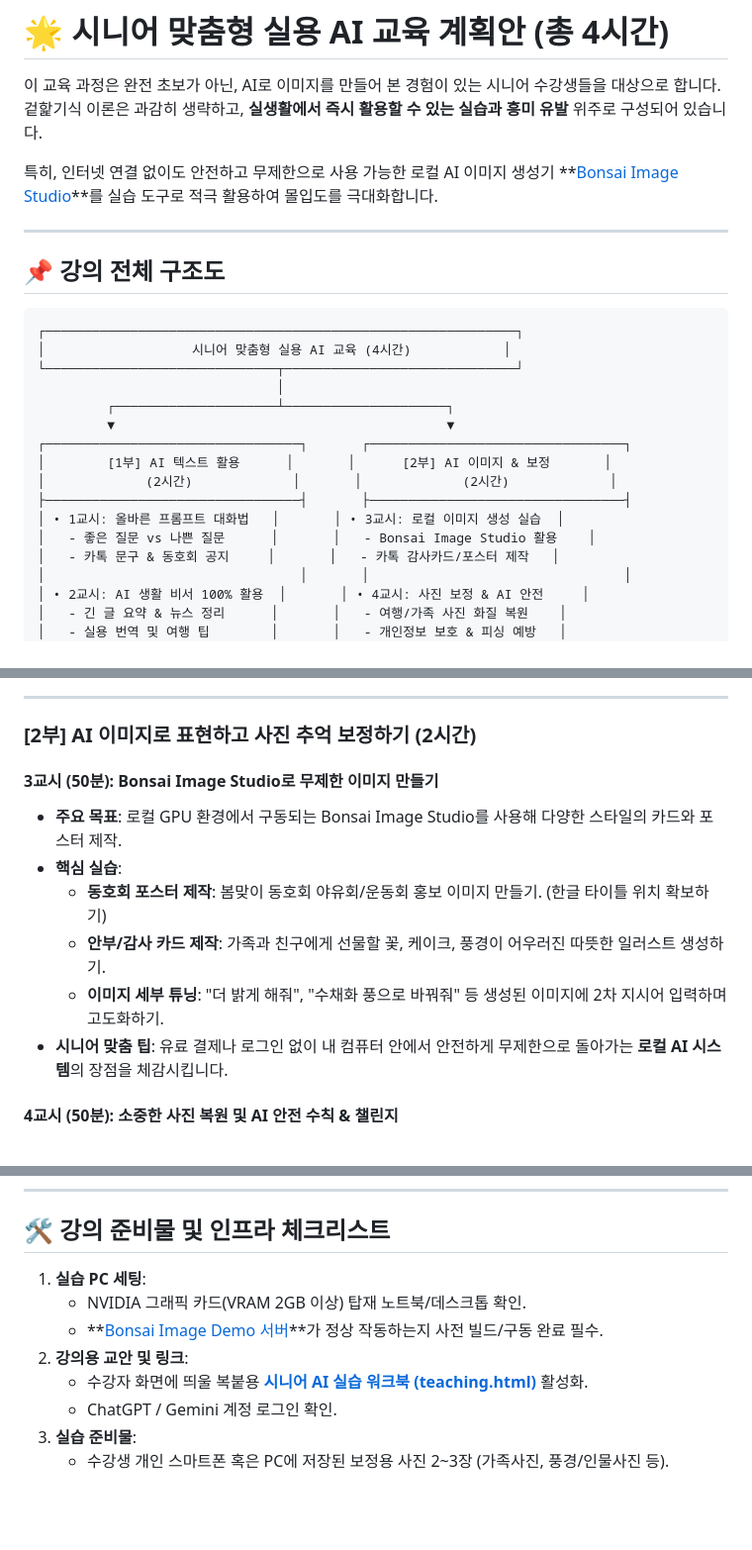
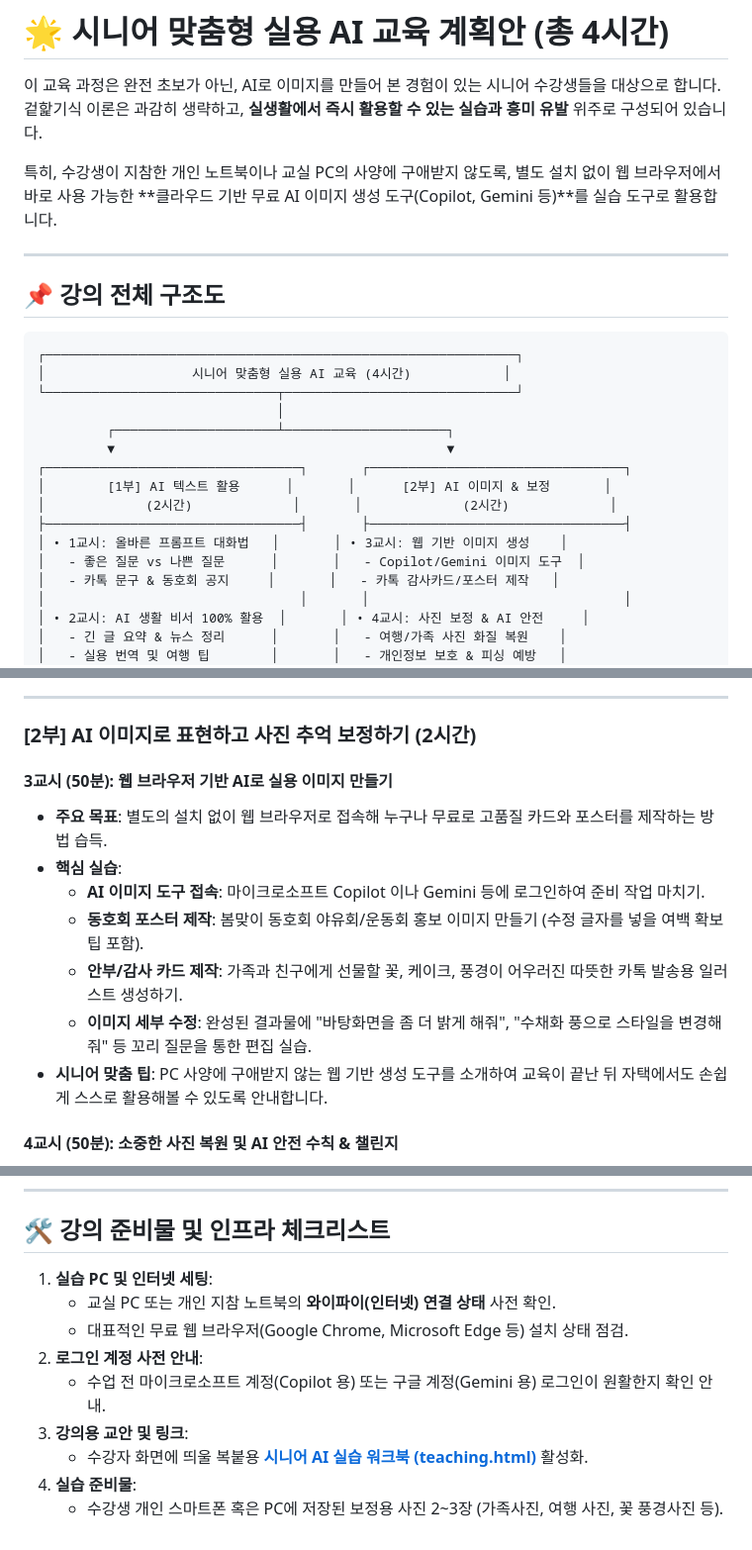
Before and after one commit to mrsure1/AI_Class, a Markdown page: lecture_plan.md, 3 parts joined by grey strips. Shown at 99% size. Rendered like a GitHub page; blank space fills up the shorter version.

Commit message:
[Update] 로컬 AI 대신 웹 이미지 생성 도구 기반 강의 계획안으로 변경

```diff
--- a/lecture_plan.md
+++ b/lecture_plan.md
@@ -2,7 +2,7 @@
 
 이 교육 과정은 완전 초보가 아닌, AI로 이미지를 만들어 본 경험이 있는 시니어 수강생들을 대상으로 합니다. 겉핥기식 이론은 과감히 생략하고, **실생활에서 즉시 활용할 수 있는 실습과 흥미 유발** 위주로 구성되어 있습니다.
 
-특히, 인터넷 연결 없이도 안전하고 무제한으로 사용 가능한 로컬 AI 이미지 생성기 **[Bonsai Image Studio](file:///d:/MrSure/AI%EA%B0%95%EC%9D%98/image_generator.html)**를 실습 도구로 적극 활용하여 몰입도를 극대화합니다.
+특히, 수강생이 지참한 개인 노트북이나 교실 PC의 사양에 구애받지 않도록, 별도 설치 없이 웹 브라우저에서 바로 사용 가능한 **클라우드 기반 무료 AI 이미지 생성 도구(Copilot, Gemini 등)**를 실습 도구로 활용합니다.
 
 ---
 
@@ -19,8 +19,8 @@
 │        [1부] AI 텍스트 활용      │       │      [2부] AI 이미지 & 보정       │
 │             (2시간)             │       │             (2시간)             │
 ├─────────────────────────────────┤       ├─────────────────────────────────┤
-│ • 1교시: 올바른 프롬프트 대화법   │       │ • 3교시: 로컬 이미지 생성 실습  │
-│   - 좋은 질문 vs 나쁜 질문      │       │   - Bonsai Image Studio 활용    │
+│ • 1교시: 올바른 프롬프트 대화법   │       │ • 3교시: 웹 기반 이미지 생성    │
+│   - 좋은 질문 vs 나쁜 질문      │       │   - Copilot/Gemini 이미지 도구  │
 │   - 카톡 문구 & 동호회 공지     │       │   - 카톡 감사카드/포스터 제작   │
 │                                 │       │                                 │
 │ • 2교시: AI 생활 비서 100% 활용  │       │ • 4교시: 사진 보정 & AI 안전     │
@@ -55,13 +55,14 @@
 
 ### [2부] AI 이미지로 표현하고 사진 추억 보정하기 (2시간)
 
-#### 3교시 (50분): Bonsai Image Studio로 무제한 이미지 만들기
-*   **주요 목표**: 로컬 GPU 환경에서 구동되는 Bonsai Image Studio를 사용해 다양한 스타일의 카드와 포스터 제작.
+#### 3교시 (50분): 웹 브라우저 기반 AI로 실용 이미지 만들기
+*   **주요 목표**: 별도의 설치 없이 웹 브라우저로 접속해 누구나 무료로 고품질 카드와 포스터를 제작하는 방법 습득.
 *   **핵심 실습**:
-    *   **동호회 포스터 제작**: 봄맞이 동호회 야유회/운동회 홍보 이미지 만들기. (한글 타이틀 위치 확보하기)
-    *   **안부/감사 카드 제작**: 가족과 친구에게 선물할 꽃, 케이크, 풍경이 어우러진 따뜻한 일러스트 생성하기.
-    *   **이미지 세부 튜닝**: "더 밝게 해줘", "수채화 풍으로 바꿔줘" 등 생성된 이미지에 2차 지시어 입력하며 고도화하기.
-*   **시니어 맞춤 팁**: 유료 결제나 로그인 없이 내 컴퓨터 안에서 안전하게 무제한으로 돌아가는 **로컬 AI 시스템**의 장점을 체감시킵니다.
+    *   **AI 이미지 도구 접속**: 마이크로소프트 Copilot 이나 Gemini 등에 로그인하여 준비 작업 마치기.
+    *   **동호회 포스터 제작**: 봄맞이 동호회 야유회/운동회 홍보 이미지 만들기 (수정 글자를 넣을 여백 확보 팁 포함).
+    *   **안부/감사 카드 제작**: 가족과 친구에게 선물할 꽃, 케이크, 풍경이 어우러진 따뜻한 카톡 발송용 일러스트 생성하기.
+    *   **이미지 세부 수정**: 완성된 결과물에 "바탕화면을 좀 더 밝게 해줘", "수채화 풍으로 스타일을 변경해줘" 등 꼬리 질문을 통한 편집 실습.
+*   **시니어 맞춤 팁**: PC 사양에 구애받지 않는 웹 기반 생성 도구를 소개하여 교육이 끝난 뒤 자택에서도 손쉽게 스스로 활용해볼 수 있도록 안내합니다.
 
 #### 4교시 (50분): 소중한 사진 복원 및 AI 안전 수칙 & 챌린지
 *   **주요 목표**: 기존 스마트폰/가족사진 보정 및 AI를 안전하게 사용하는 윤리적 지식 습득.
@@ -75,11 +76,12 @@
 
 ## 🛠️ 강의 준비물 및 인프라 체크리스트
 
-1.  **실습 PC 세팅**:
-    *   NVIDIA 그래픽 카드(VRAM 2GB 이상) 탑재 노트북/데스크톱 확인.
-    *   **[Bonsai Image Demo 서버](file:///d:/MrSure/AI%EA%B0%95%EC%9D%98/Bonsai_Image_Studio_실행.bat)**가 정상 작동하는지 사전 빌드/구동 완료 필수.
-2.  **강의용 교안 및 링크**:
+1.  **실습 PC 및 인터넷 세팅**:
+    *   교실 PC 또는 개인 지참 노트북의 **와이파이(인터넷) 연결 상태** 사전 확인.
+    *   대표적인 무료 웹 브라우저(Google Chrome, Microsoft Edge 등) 설치 상태 점검.
+2.  **로그인 계정 사전 안내**:
+    *   수업 전 마이크로소프트 계정(Copilot 용) 또는 구글 계정(Gemini 용) 로그인이 원활한지 확인 안내.
+3.  **강의용 교안 및 링크**:
     *   수강자 화면에 띄울 복붙용 **[시니어 AI 실습 워크북 (teaching.html)](file:///d:/MrSure/AI%EA%B0%95%EC%9D%98/teaching.html)** 활성화.
-    *   ChatGPT / Gemini 계정 로그인 확인.
-3.  **실습 준비물**:
-    *   수강생 개인 스마트폰 혹은 PC에 저장된 보정용 사진 2~3장 (가족사진, 풍경/인물사진 등).
+4.  **실습 준비물**:
+    *   수강생 개인 스마트폰 혹은 PC에 저장된 보정용 사진 2~3장 (가족사진, 여행 사진, 꽃 풍경사진 등).
```
